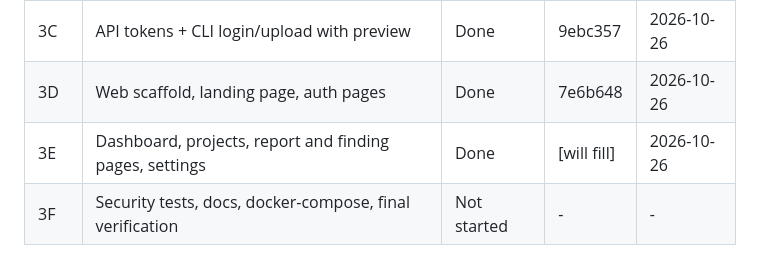
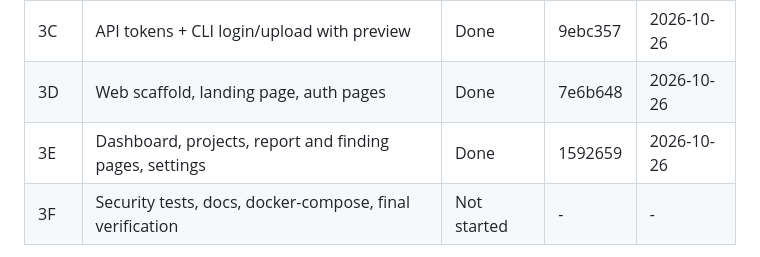
Before and after one commit to poshiyaharsh/StackDoctor, a Markdown page: docs/PHASE3.md, the part around the change. Drawn GitHub-style.

Commit message:
docs(phase3): update Run 3E status to Done with commit 1592659

```diff
--- a/docs/PHASE3.md
+++ b/docs/PHASE3.md
@@ -19,7 +19,7 @@ Antigravity updates this file after every run. Keep it in the repo root with the
 | 3B | Projects, diagnostic runs, rules endpoints, authorization | Done | a1d57c2 | 2026-10-26 |
 | 3C | API tokens + CLI login/upload with preview | Done | 9ebc357 | 2026-10-26 |
 | 3D | Web scaffold, landing page, auth pages | Done | 7e6b648 | 2026-10-26 |
-| 3E | Dashboard, projects, report and finding pages, settings | Done | [will fill] | 2026-10-26 |
+| 3E | Dashboard, projects, report and finding pages, settings | Done | 1592659 | 2026-10-26 |
 | 3F | Security tests, docs, docker-compose, final verification | Not started | - | - |
 
 Status values: Not started, In progress, Needs fixes, Done.
```
